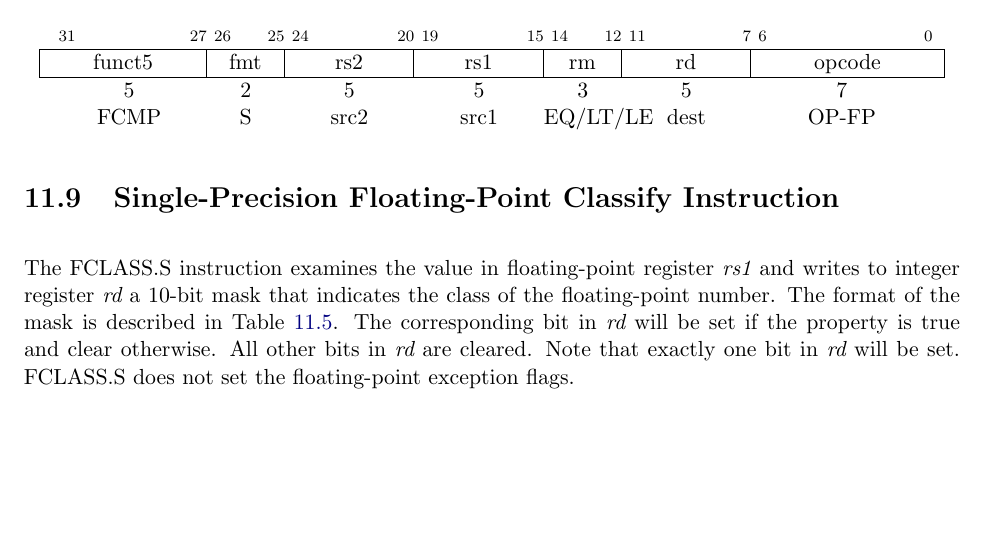
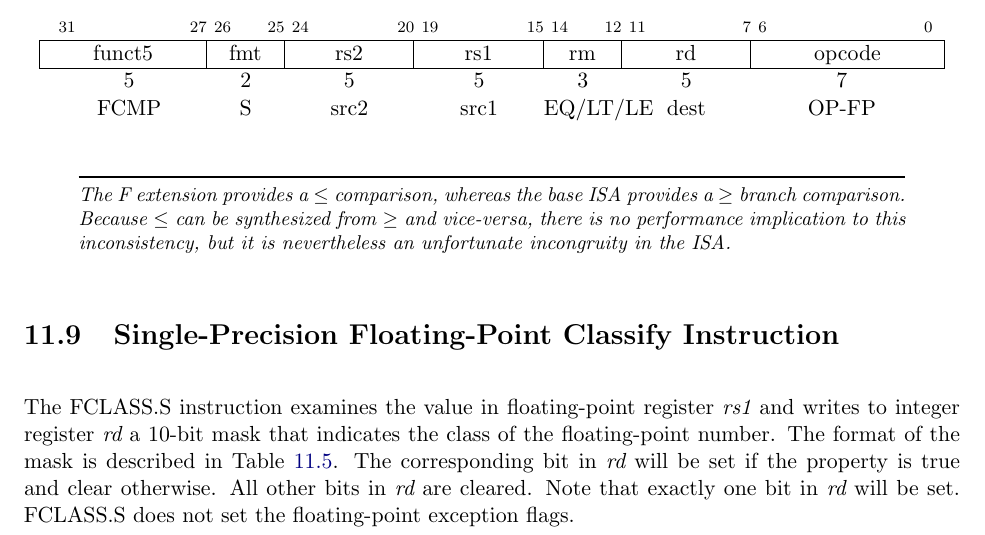
Before and after one commit to riscv/riscv-isa-manual, a LaTeX thesis (src/riscv-spec.tex, which reads src/f.tex): part of page 85 of 234, cut so that both start at the same text, the shorter picture padded with empty space. Compiled offline with pdfLaTeX.

Commit message:
Add note about FLE vs. BGE inconsistency

```diff
--- a/src/f.tex
+++ b/src/f.tex
@@ -765,6 +765,13 @@ FCMP & S & src2 & src1 & EQ/LT/LE & dest & OP-FP  \\
 \end{tabular}
 \end{center}
 
+\begin{commentary}
+The F extension provides a $\leq$ comparison, whereas the base ISA provides
+a $\geq$ branch comparison.  Because $\leq$ can be synthesized from $\geq$ and
+vice-versa, there is no performance implication to this inconsistency, but it
+is nevertheless an unfortunate incongruity in the ISA.
+\end{commentary}
+
 \section{Single-Precision Floating-Point Classify Instruction}
 
 The FCLASS.S instruction examines the value in floating-point register {\em
```
